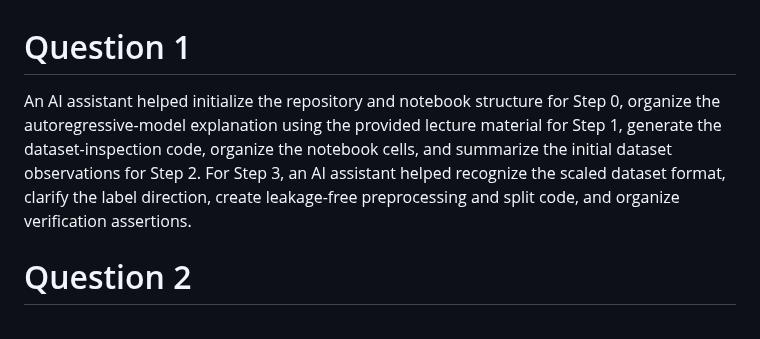
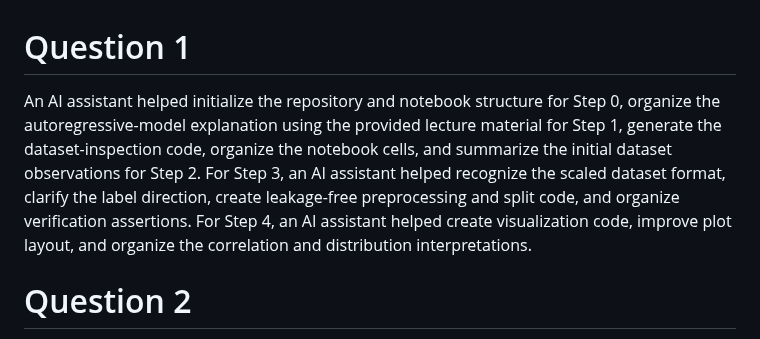
Before and after one commit to Kavan1804/data266-9486, a Markdown page: AI_USE.md, the part around the change. GitHub-like rendering.

```diff
--- a/AI_USE.md
+++ b/AI_USE.md
@@ -1,5 +1,5 @@
 # Question 1
-An AI assistant helped initialize the repository and notebook structure for Step 0, organize the autoregressive-model explanation using the provided lecture material for Step 1, generate the dataset-inspection code, organize the notebook cells, and summarize the initial dataset observations for Step 2. For Step 3, an AI assistant helped recognize the scaled dataset format, clarify the label direction, create leakage-free preprocessing and split code, and organize verification assertions.
+An AI assistant helped initialize the repository and notebook structure for Step 0, organize the autoregressive-model explanation using the provided lecture material for Step 1, generate the dataset-inspection code, organize the notebook cells, and summarize the initial dataset observations for Step 2. For Step 3, an AI assistant helped recognize the scaled dataset format, clarify the label direction, create leakage-free preprocessing and split code, and organize verification assertions. For Step 4, an AI assistant helped create visualization code, improve plot layout, and organize the correlation and distribution interpretations.
 
 # Question 2
 To be completed.
```
Also changed, not shown: METRICS.md (+29 -0 lines), report.md (+10 -0 lines), figures/correlation_matrix.png (added), figures/feature_distributions.png (added), 2 other files.
